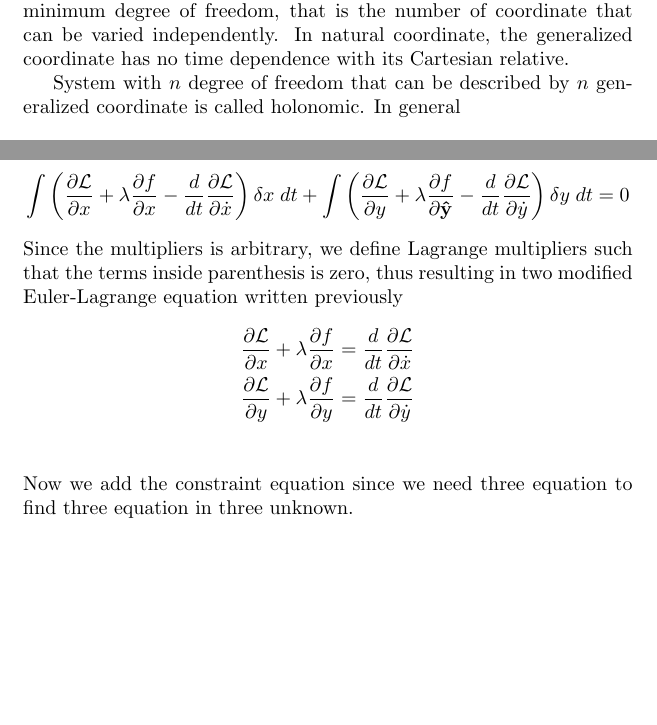
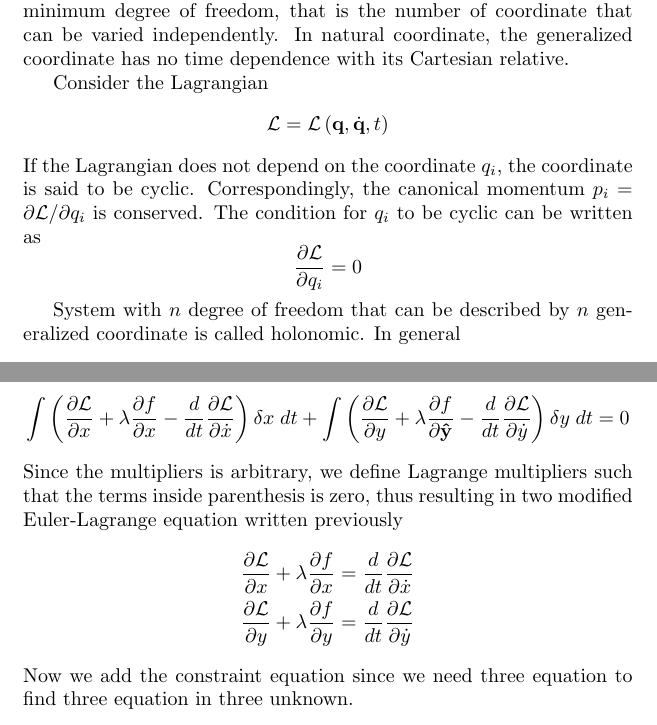
Before and after one commit to JohanesFaustus/QuantumMechanics, a LaTeX thesis (Main.tex, which reads Chapter/CM/Lagrange/Lagrangian.tex): two parts of pages 21 and 25 of 62, joined at a grey line, cut so that both start at the same text, the shorter picture padded with empty space. Compiled offline with pdfLaTeX.

Commit message:
added cyclic coordinate in lagrangian

```diff
--- a/Chapter/CM/Lagrange/Lagrangian.tex
+++ b/Chapter/CM/Lagrange/Lagrangian.tex
@@ -54,6 +54,17 @@ and
 Set of generalized coordinates that minimize the number of Euler-Lagrangian equation and be able to uniquely describe said system is said to be natural.
 This implies that natural coordinate also have minimum degree of freedom, that is the number of coordinate that can be varied independently.
 In natural coordinate, the generalized coordinate has no time dependence with its Cartesian relative.
+
+Consider the Lagrangian
+\begin{equation*}
+	\mathcal{L }=\mathcal{L }\left( \mathbf{q}, \dot{\mathbf{q }},t \right)
+\end{equation*}
+If the Lagrangian does not depend on the coordinate $q_i$, the coordinate is said to be cyclic.
+Correspondingly, the canonical momentum $p_i= \partial \mathcal{L }/\partial q_i$ is conserved.
+The condition for $q_i$ to be cyclic can be written as
+\begin{equation*}
+	\frac{\partial \mathcal{L }}{\partial q_i }=0
+\end{equation*}
 
 System with $n$ degree of freedom that can be described by $n$ generalized coordinate is called holonomic.
 In general
@@ -250,7 +261,7 @@ Then we can add it into the integral of $\delta S$ without changing the integral
 Since the multipliers is arbitrary, we define Lagrange multipliers such that the terms inside parenthesis is zero, thus resulting in two modified Euler-Lagrange equation written previously
 \begin{align*}
 	\frac{\partial \mathcal{L}}{\partial x}+\lambda\frac{\partial f}{\partial x} & =\frac{d}{dt}\frac{\partial \mathcal{L}}{\partial \dot{x}} \\
-	\frac{\partial \mathcal{L}}{\partial y}+\lambda\frac{\partial f}{\partial y} & =\frac{d}{dt}\frac{\partial \mathcal{L}}{\partial \dot{y}} \\
+	\frac{\partial \mathcal{L}}{\partial y}+\lambda\frac{\partial f}{\partial y} & =\frac{d}{dt}\frac{\partial \mathcal{L}}{\partial \dot{y}}
 \end{align*}
 Now we add the constraint equation since we need three equation to find three equation in three unknown.
 
```
